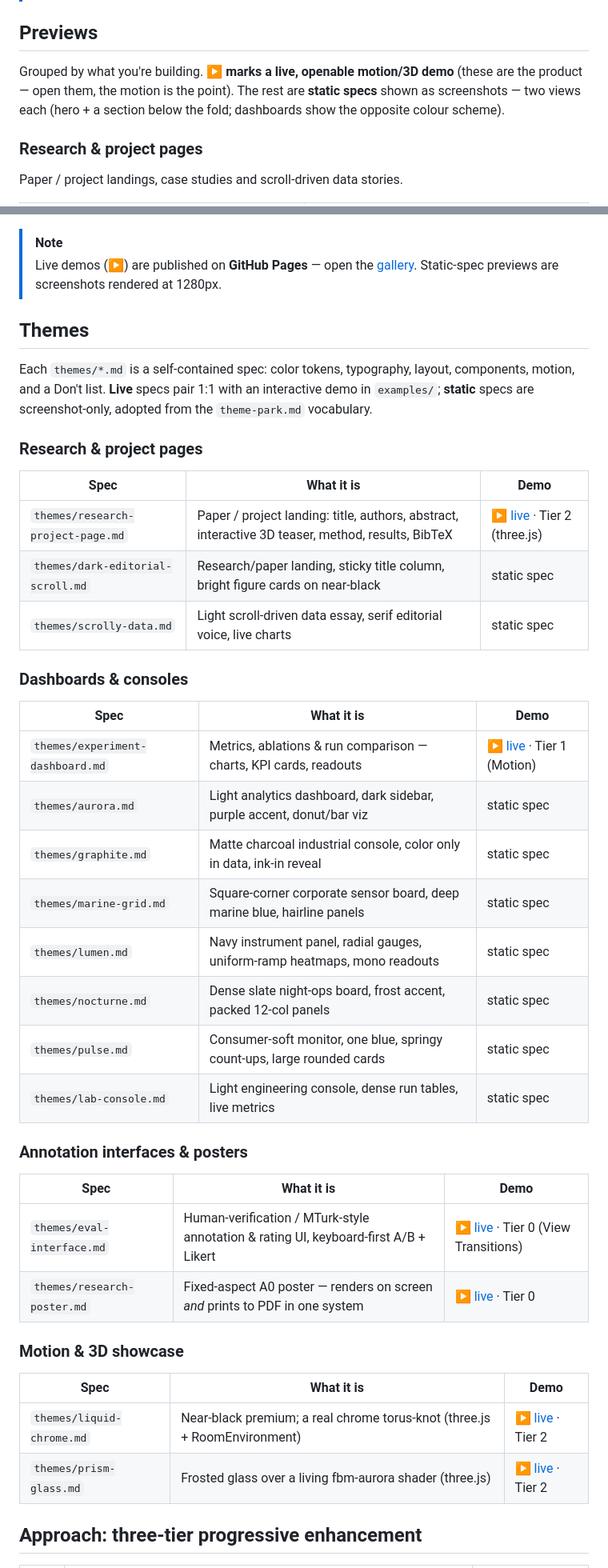
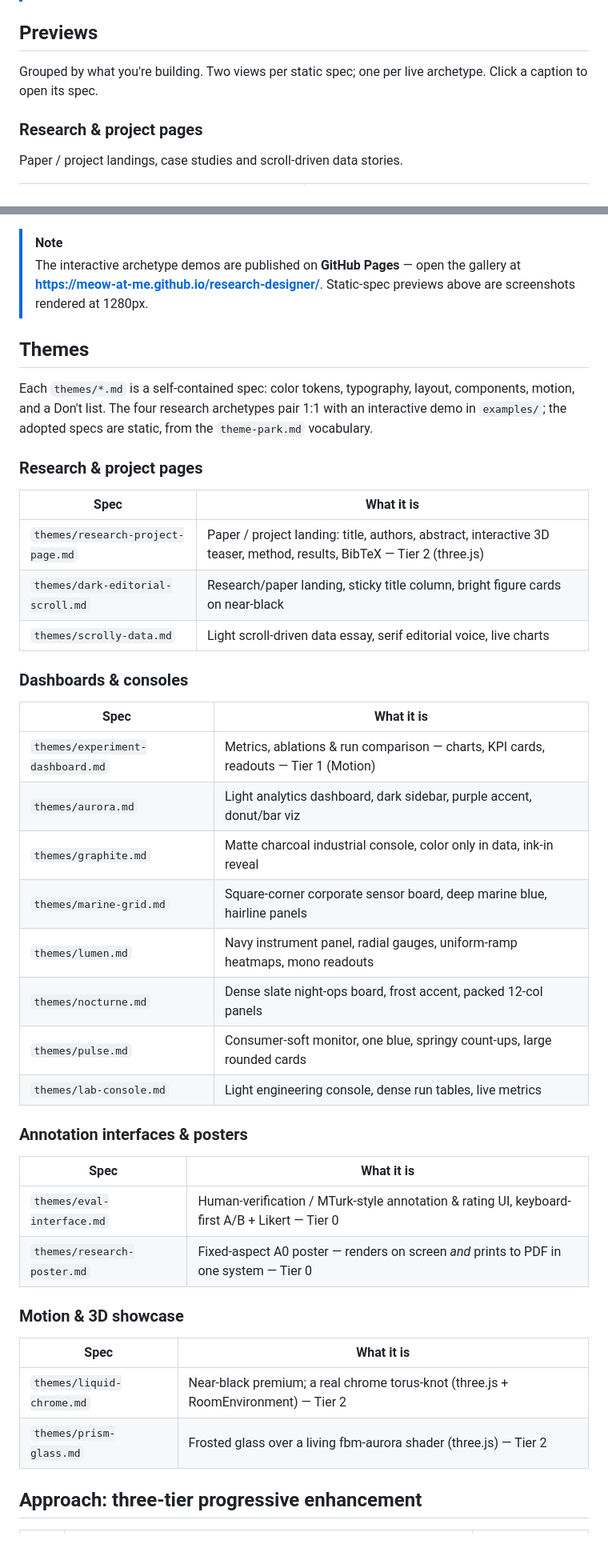
Before and after one commit to meow-at-me/research-designer, a Markdown page: README.md, 2 parts joined by grey strips. Shown at 80% size. Rendered like a GitHub page; blank space fills up the shorter version.

```diff
--- a/README.md
+++ b/README.md
@@ -18,7 +18,7 @@ Page specs **for researchers and engineers** who have no time to refine design b
 
 ## Previews
 
-Grouped by what you're building. **▶ marks a live, openable motion/3D demo** (these are the product — open them, the motion is the point). The rest are **static specs** shown as screenshots — two views each (hero + a section below the fold; dashboards show the opposite colour scheme).
+Grouped by what you're building. Two views per static spec; one per live archetype. Click a caption to open its spec.
 
 ### Research & project pages
 
@@ -81,46 +81,46 @@ Pure character studies — reuse their techniques inside any archetype.
 </table>
 
 > [!NOTE]
-> Live demos (▶) are published on **GitHub Pages** — open the [gallery](https://meow-at-me.github.io/research-designer/). Static-spec previews are screenshots rendered at 1280px.
+> The interactive archetype demos are published on **GitHub Pages** — open the gallery at **https://meow-at-me.github.io/research-designer/**. Static-spec previews above are screenshots rendered at 1280px.
 
 ## Themes
 
-Each `themes/*.md` is a self-contained spec: color tokens, typography, layout, components, motion, and a Don't list. **Live** specs pair 1:1 with an interactive demo in `examples/`; **static** specs are screenshot-only, adopted from the `theme-park.md` vocabulary.
+Each `themes/*.md` is a self-contained spec: color tokens, typography, layout, components, motion, and a Don't list. The four research archetypes pair 1:1 with an interactive demo in `examples/`; the adopted specs are static, from the `theme-park.md` vocabulary.
 
 ### Research & project pages
 
-| Spec | What it is | Demo |
-|---|---|---|
-| `themes/research-project-page.md` | Paper / project landing: title, authors, abstract, interactive 3D teaser, method, results, BibTeX | [▶ live](examples/research-project-page.html) · Tier 2 (three.js) |
-| `themes/dark-editorial-scroll.md` | Research/paper landing, sticky title column, bright figure cards on near-black | static spec |
-| `themes/scrolly-data.md` | Light scroll-driven data essay, serif editorial voice, live charts | static spec |
+| Spec | What it is |
+|---|---|
+| `themes/research-project-page.md` | Paper / project landing: title, authors, abstract, interactive 3D teaser, method, results, BibTeX — Tier 2 (three.js) |
+| `themes/dark-editorial-scroll.md` | Research/paper landing, sticky title column, bright figure cards on near-black |
+| `themes/scrolly-data.md` | Light scroll-driven data essay, serif editorial voice, live charts |
 
 ### Dashboards & consoles
 
-| Spec | What it is | Demo |
-|---|---|---|
-| `themes/experiment-dashboard.md` | Metrics, ablations & run comparison — charts, KPI cards, readouts | [▶ live](examples/experiment-dashboard.html) · Tier 1 (Motion) |
-| `themes/aurora.md` | Light analytics dashboard, dark sidebar, purple accent, donut/bar viz | static spec |
-| `themes/graphite.md` | Matte charcoal industrial console, color only in data, ink-in reveal | static spec |
-| `themes/marine-grid.md` | Square-corner corporate sensor board, deep marine blue, hairline panels | static spec |
-| `themes/lumen.md` | Navy instrument panel, radial gauges, uniform-ramp heatmaps, mono readouts | static spec |
-| `themes/nocturne.md` | Dense slate night-ops board, frost accent, packed 12-col panels | static spec |
-| `themes/pulse.md` | Consumer-soft monitor, one blue, springy count-ups, large rounded cards | static spec |
-| `themes/lab-console.md` | Light engineering console, dense run tables, live metrics | static spec |
+| Spec | What it is |
+|---|---|
+| `themes/experiment-dashboard.md` | Metrics, ablations & run comparison — charts, KPI cards, readouts — Tier 1 (Motion) |
+| `themes/aurora.md` | Light analytics dashboard, dark sidebar, purple accent, donut/bar viz |
+| `themes/graphite.md` | Matte charcoal industrial console, color only in data, ink-in reveal |
+| `themes/marine-grid.md` | Square-corner corporate sensor board, deep marine blue, hairline panels |
+| `themes/lumen.md` | Navy instrument panel, radial gauges, uniform-ramp heatmaps, mono readouts |
+| `themes/nocturne.md` | Dense slate night-ops board, frost accent, packed 12-col panels |
+| `themes/pulse.md` | Consumer-soft monitor, one blue, springy count-ups, large rounded cards |
+| `themes/lab-console.md` | Light engineering console, dense run tables, live metrics |
 
 ### Annotation interfaces & posters
 
-| Spec | What it is | Demo |
-|---|---|---|
-| `themes/eval-interface.md` | Human-verification / MTurk-style annotation & rating UI, keyboard-first A/B + Likert | [▶ live](examples/eval-interface.html) · Tier 0 (View Transitions) |
-| `themes/research-poster.md` | Fixed-aspect A0 poster — renders on screen *and* prints to PDF in one system | [▶ live](examples/research-poster.html) · Tier 0 |
+| Spec | What it is |
+|---|---|
+| `themes/eval-interface.md` | Human-verification / MTurk-style annotation & rating UI, keyboard-first A/B + Likert — Tier 0 |
+| `themes/research-poster.md` | Fixed-aspect A0 poster — renders on screen *and* prints to PDF in one system — Tier 0 |
 
 ### Motion & 3D showcase
 
-| Spec | What it is | Demo |
-|---|---|---|
-| `themes/liquid-chrome.md` | Near-black premium; a real chrome torus-knot (three.js + RoomEnvironment) | [▶ live](examples/liquid-chrome.html) · Tier 2 |
-| `themes/prism-glass.md` | Frosted glass over a living fbm-aurora shader (three.js) | [▶ live](examples/prism-glass.html) · Tier 2 |
+| Spec | What it is |
+|---|---|
+| `themes/liquid-chrome.md` | Near-black premium; a real chrome torus-knot (three.js + RoomEnvironment) — Tier 2 |
+| `themes/prism-glass.md` | Frosted glass over a living fbm-aurora shader (three.js) — Tier 2 |
 
 ## Approach: three-tier progressive enhancement
 
```
Also changed, not shown: other parts of README.md (+16 -16 lines).
